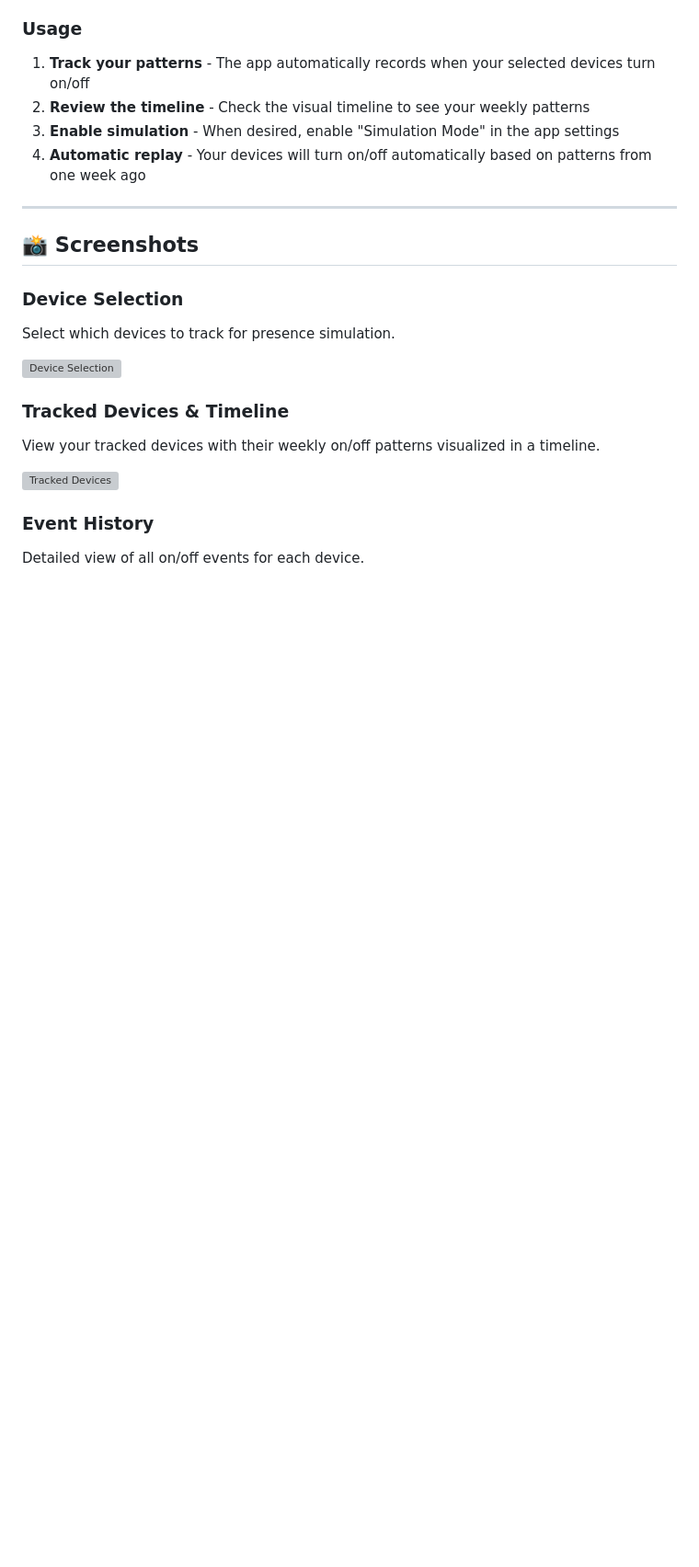
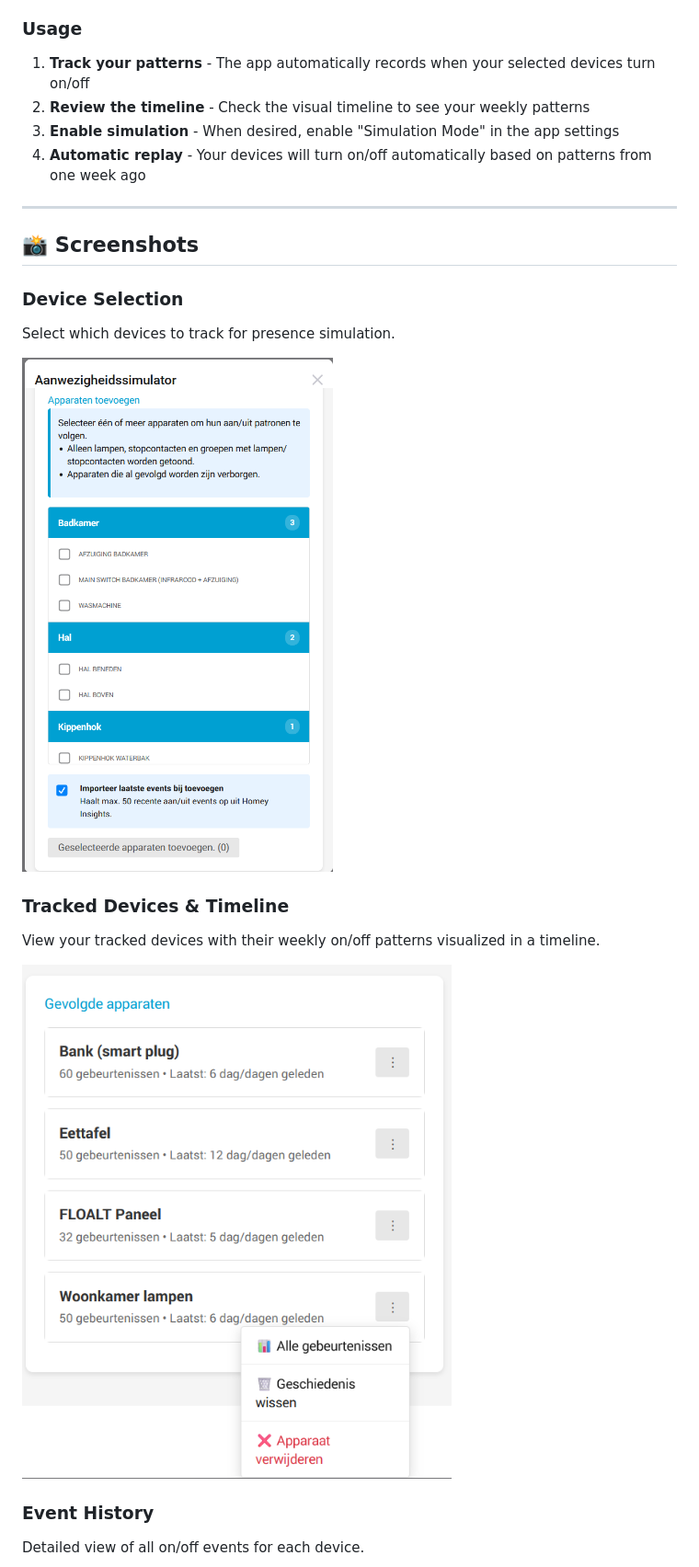
Before and after one commit to anoniemnd/homey-presence-simulator, a Markdown page: README.md, the part around one of its changes. Shown at 92% size. Rendered like a GitHub page; blank space fills up the shorter version; grey boxes are pictures that could not be loaded.

Commit message:
another try

```diff
--- a/README.md
+++ b/README.md
@@ -55,12 +55,12 @@ Presence Simulator replays your lighting patterns from one week ago. The app aut
 ### Device Selection
 Select which devices to track for presence simulation.
 
-![Device Selection](../assets/screenshots/device-selector.png)
+![Device Selection](assets/screenshots/device-selector.png?raw=true)
 
 ### Tracked Devices & Timeline
 View your tracked devices with their weekly on/off patterns visualized in a timeline.
 
-![Tracked Devices](../assets/screenshots/tracked-devices.png)
+![Tracked Devices](assets/screenshots/tracked-devices.png?raw=true)
 
 ### Event History
 Detailed view of all on/off events for each device.
```
Also changed, not shown: other parts of README.md (+1 -1 lines).
